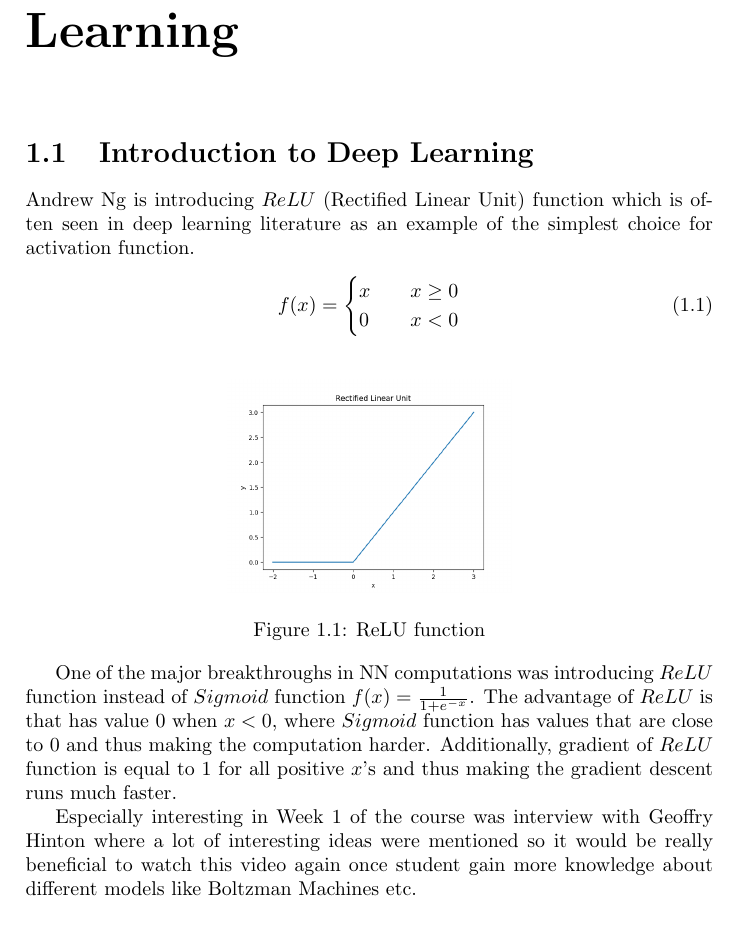
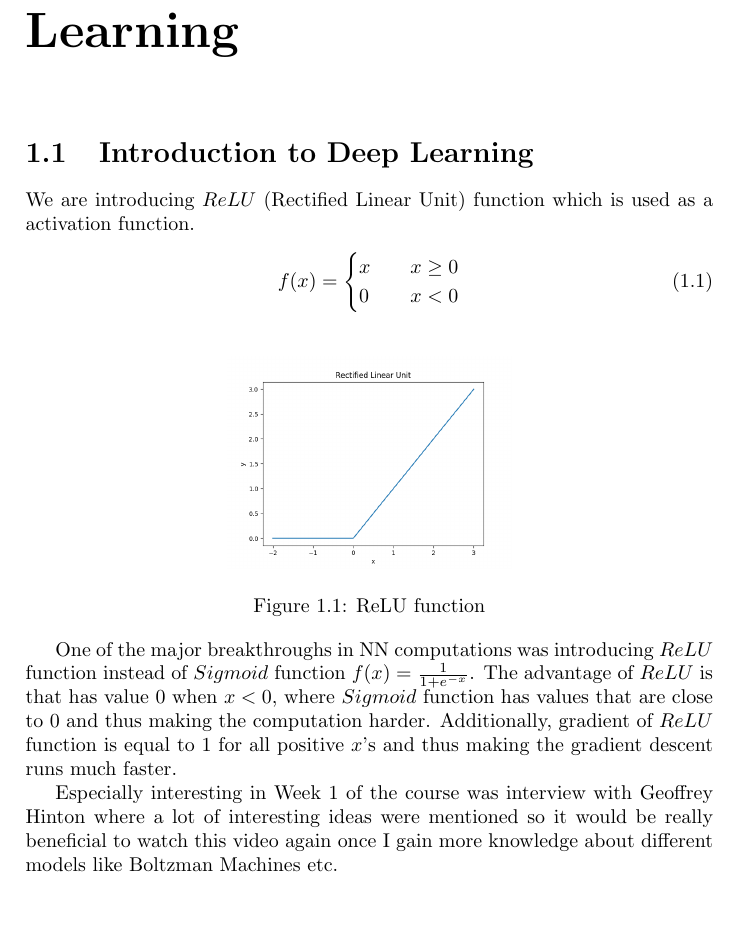
Before and after one commit to andrijazz/learn, a LaTeX document (deeplearning/notes/notes.tex): part of page 2 of 3, cut so that both start at the same text. Compiled offline with pdfLaTeX.

Commit message:
minor changes

```diff
--- a/deeplearning/notes/notes.tex
+++ b/deeplearning/notes/notes.tex
@@ -52,7 +52,7 @@
 \chapter{Neural Networks and Deep Learning}
 
 \section{Introduction to Deep Learning}
-Andrew Ng is introducing $ReLU$ (Rectified Linear Unit) function which is often seen in deep learning literature as an example of the simplest choice for activation function.
+We are introducing $ReLU$ (Rectified Linear Unit) function which is used as a activation function.
 \begin{align}
 f(x) =
 	\begin{cases}
@@ -71,7 +71,7 @@ f(x) =
 One of the major breakthroughs in NN computations was introducing $ReLU$ function instead of $Sigmoid$ function $f(x) = \frac{1}{1 + e ^{-x}}$. The advantage of $ReLU$ is that has value $0$ when $x < 0$, where $Sigmoid$ function has values that are close to $0$ and thus making the computation harder.
 Additionally, gradient of $ReLU$ function is equal to $1$ for all positive $x$'s and thus making the gradient descent runs much faster.
 
-Especially interesting in Week 1 of the course was interview with Geoffry Hinton where a lot of interesting ideas were mentioned so it would be really beneficial to watch this video again once student gain more knowledge about different models like Boltzman Machines etc.
+Especially interesting in Week 1 of the course was interview with Geoffrey Hinton where a lot of interesting ideas were mentioned so it would be really beneficial to watch this video again once I gain more knowledge about different models like Boltzman Machines etc.
 
 \section{Neural Network Basics}
 
```
Also changed, not shown: deeplearning/notes/notes.tex (3 more changed lines).
